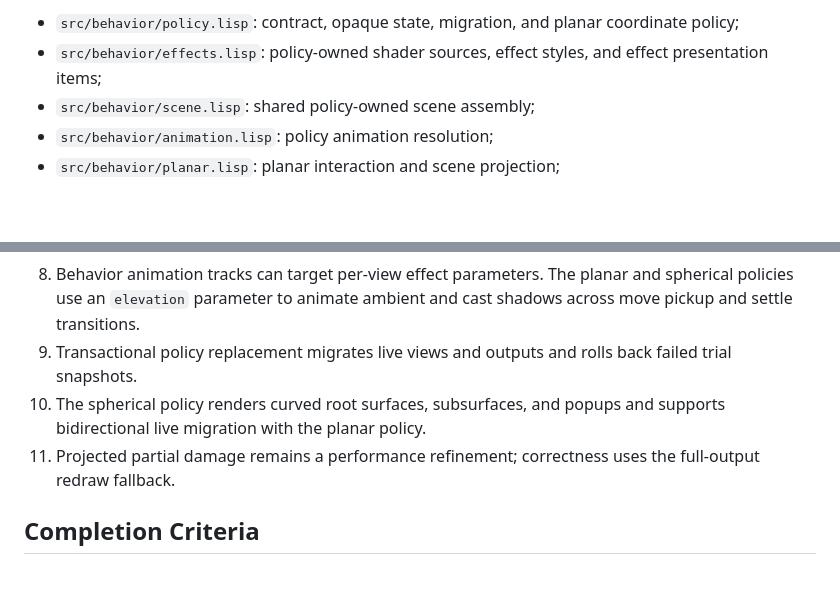
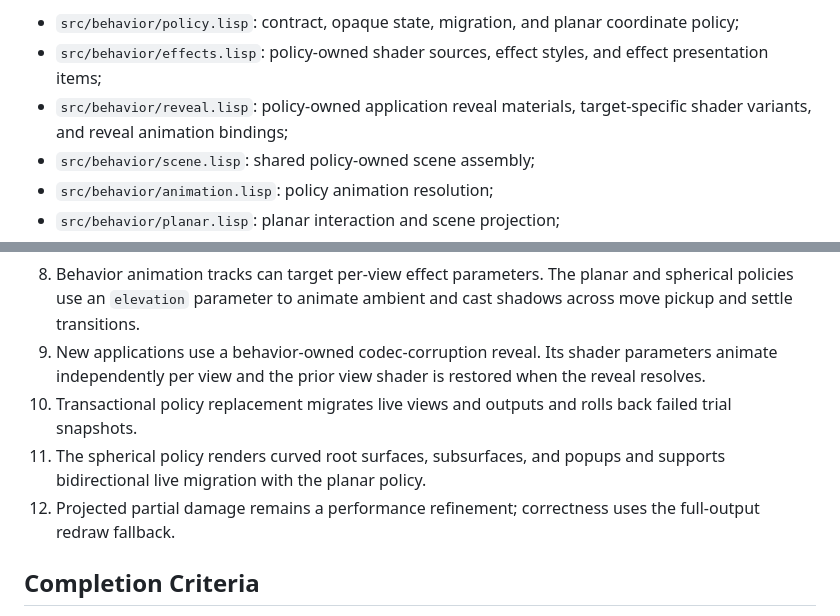
Before and after one commit to SeungheonOh/ataxia, a Markdown page: docs/LAYER-2-BEHAVIOR-POLICY-PLAN.md, 2 parts joined by grey strips. GitHub-like rendering; blank space fills up the shorter version.

```diff
--- a/docs/LAYER-2-BEHAVIOR-POLICY-PLAN.md
+++ b/docs/LAYER-2-BEHAVIOR-POLICY-PLAN.md
@@ -364,6 +364,8 @@ The physical boundary is:
   coordinate policy;
 - `src/behavior/effects.lisp`: policy-owned shader sources, effect styles, and
   effect presentation items;
+- `src/behavior/reveal.lisp`: policy-owned application reveal materials,
+  target-specific shader variants, and reveal animation bindings;
 - `src/behavior/scene.lisp`: shared policy-owned scene assembly;
 - `src/behavior/animation.lisp`: policy animation resolution;
 - `src/behavior/planar.lisp`: planar interaction and scene projection;
@@ -384,11 +386,14 @@ The physical boundary is:
 8. Behavior animation tracks can target per-view effect parameters. The planar
    and spherical policies use an `elevation` parameter to animate ambient and
    cast shadows across move pickup and settle transitions.
-9. Transactional policy replacement migrates live views and outputs and rolls
+9. New applications use a behavior-owned codec-corruption reveal. Its shader
+   parameters animate independently per view and the prior view shader is
+   restored when the reveal resolves.
+10. Transactional policy replacement migrates live views and outputs and rolls
    back failed trial snapshots.
-10. The spherical policy renders curved root surfaces, subsurfaces, and popups
+11. The spherical policy renders curved root surfaces, subsurfaces, and popups
    and supports bidirectional live migration with the planar policy.
-11. Projected partial damage remains a performance refinement; correctness uses
+12. Projected partial damage remains a performance refinement; correctness uses
    the full-output redraw fallback.
 
 ## Completion Criteria
```
Also changed, not shown: docs/COMPOSITOR-IMPLEMENTATION.md (+14 -2 lines).
